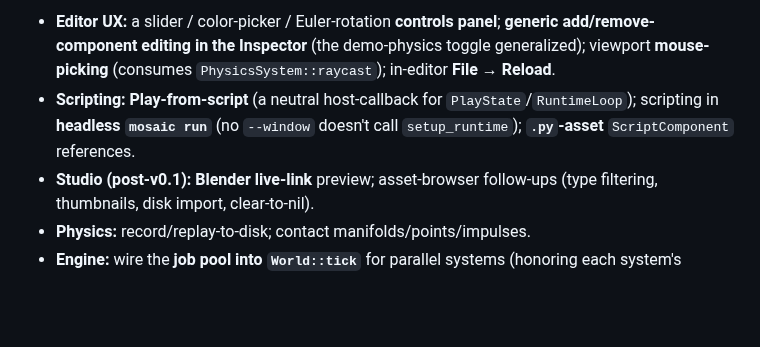
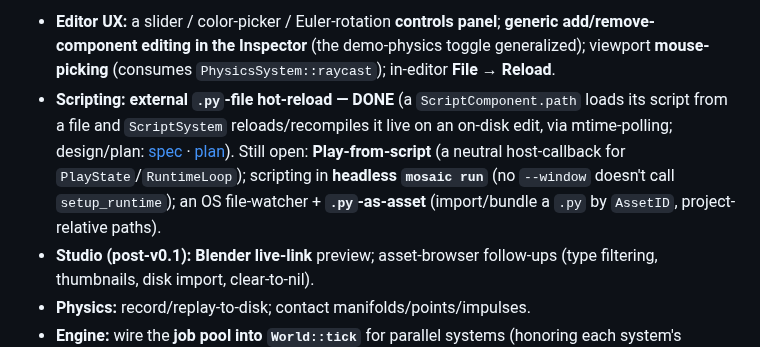
Before and after one commit to Evol-Luci/mosaic, a Markdown page: docs/project/next-steps.md, the part around the change. GitHub-like rendering; blank space fills up the shorter version.

Commit message:
docs(next-steps): external .py-file hot-reload done

```diff
--- a/docs/project/next-steps.md
+++ b/docs/project/next-steps.md
@@ -120,9 +120,13 @@ brainstorm → spec → plan → TDD cycle.
 - **Editor UX:** a slider / color-picker / Euler-rotation **controls panel**; **generic add/remove-
   component editing in the Inspector** (the demo-physics toggle generalized); viewport
   **mouse-picking** (consumes `PhysicsSystem::raycast`); in-editor **File → Reload**.
-- **Scripting:** **Play-from-script** (a neutral host-callback for `PlayState`/`RuntimeLoop`);
-  scripting in **headless `mosaic run`** (no `--window` doesn't call `setup_runtime`); **`.py`-asset**
-  `ScriptComponent` references.
+- **Scripting:** **external `.py`-file hot-reload — DONE** (a `ScriptComponent.path` loads its script
+  from a file and `ScriptSystem` reloads/recompiles it live on an on-disk edit, via mtime-polling;
+  design/plan: [spec](../superpowers/specs/2026-09-03-script-file-hotreload-design.md) ·
+  [plan](../superpowers/plans/2026-09-03-script-file-hotreload.md)). Still open: **Play-from-script**
+  (a neutral host-callback for `PlayState`/`RuntimeLoop`); scripting in **headless `mosaic run`** (no
+  `--window` doesn't call `setup_runtime`); an OS file-watcher + **`.py`-as-asset** (import/bundle a
+  `.py` by `AssetID`, project-relative paths).
 - **Studio (post-v0.1):** **Blender live-link** preview; asset-browser follow-ups (type filtering,
   thumbnails, disk import, clear-to-nil).
 - **Physics:** record/replay-to-disk; contact manifolds/points/impulses.
```
